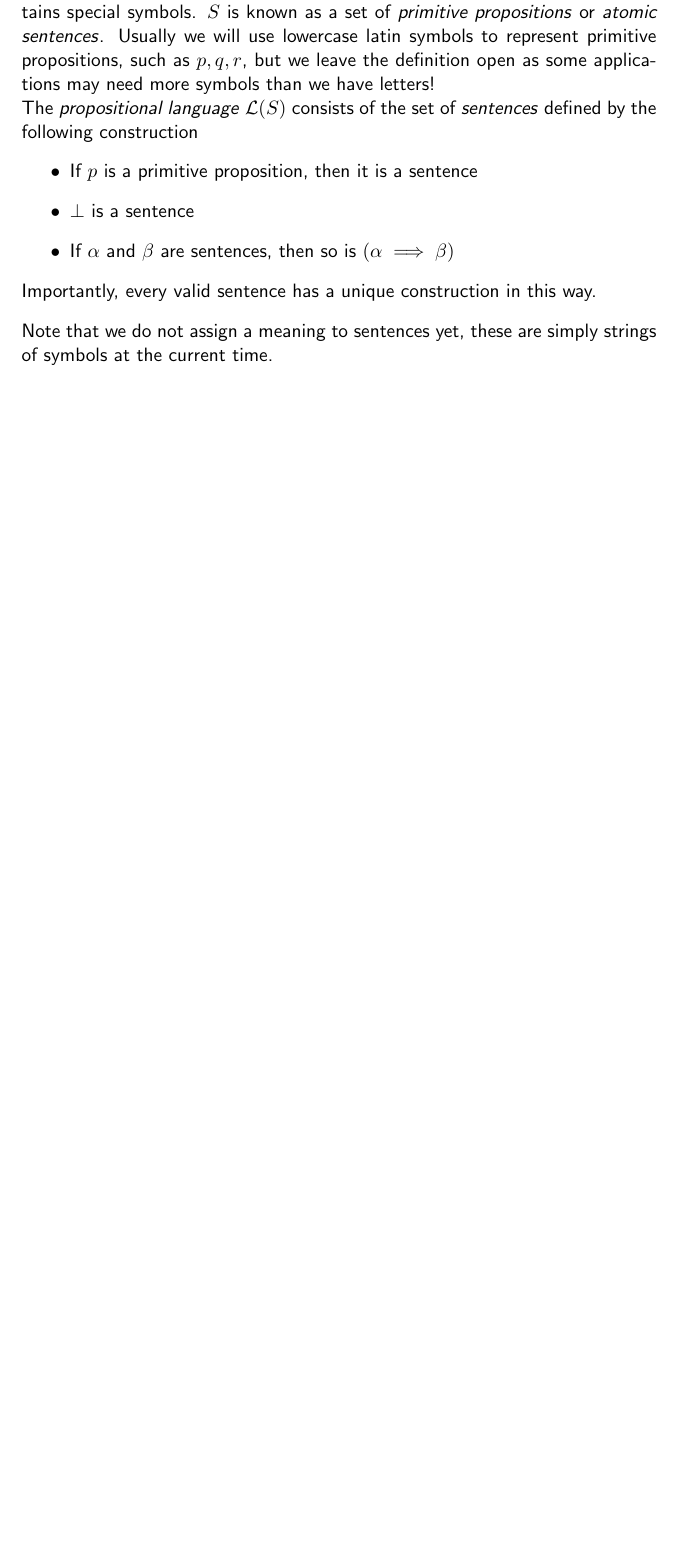
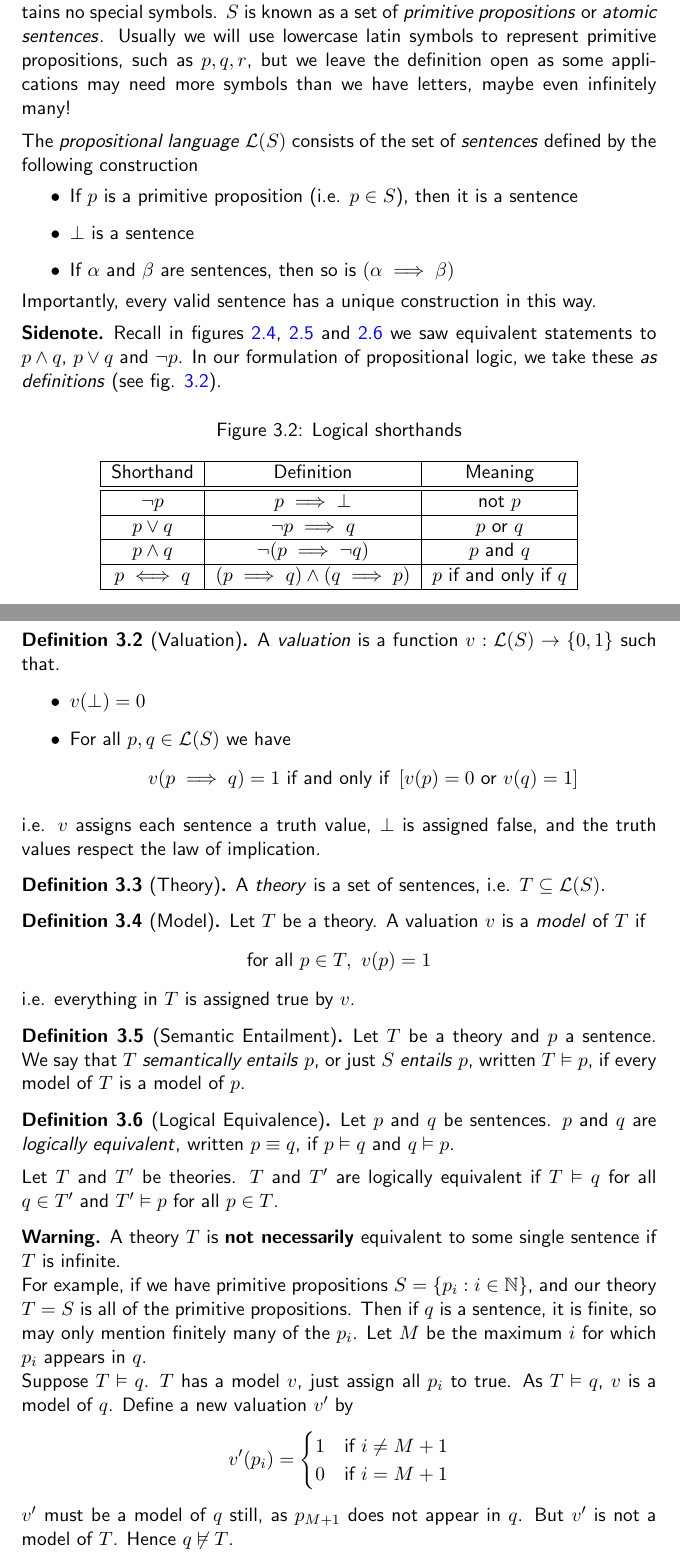
Before and after one commit to skeletman/Online-Compsci-York-Notes, a LaTeX document (AIML/Logic.tex, which reads util.sty): part of page 10 of 13 before the commit and two parts of pages 10 and 11 of 15 after it, the two joined at a grey line, cut so that both start at the same text, the shorter picture padded with empty space. Compiled offline with pdfLaTeX.

Commit message:
formal logic stuff

```diff
--- a/AIML/Logic.tex
+++ b/AIML/Logic.tex
@@ -357,18 +357,73 @@ In propositional logic, we assign some special symbols and read them as in figur
         $\bot$ & False \\ \hline
         $($ & Left Bracket \\ \hline
         $)$ & Right Bracket \\ \hline
-        %$\models$ & Models \\ \hline
-        %$\vdash$ & Proves \\ \hline
     \end{tabular}
 \end{figure}
 \begin{defi}[Propositional Language]
-    Let $S$ be a set of symbols that contains special symbols. $S$ is known as a set of \term{primitive propositions} or \term{atomic sentences}. Usually we will use lowercase latin symbols to represent primitive propositions, such as $p,q,r$, but we leave the definition open as some applications may need more symbols than we have letters!\\ The \term{propositional language} $\mathcal{L}(S)$ consists of the set of \term{sentences} defined by the following construction
+    Let $S$ be a set of symbols that contains no special symbols. $S$ is known as a set of \term{primitive propositions} or \term{atomic sentences}. Usually we will use lowercase latin symbols to represent primitive propositions, such as $p,q,r$, but we leave the definition open as some applications may need more symbols than we have letters, maybe even infinitely many!\mypar The \term{propositional language} $\mathcal{L}(S)$ consists of the set of \term{sentences} defined by the following construction
     \begin{itemize}
-        \item If $p$ is a primitive proposition, then it is a sentence
+        \item If $p$ is a primitive proposition (i.e. $p \in S$), then it is a sentence
         \item $\bot$ is a sentence
         \item If $\alpha$ and $\beta$ are sentences, then so is $(\alpha \implies \beta)$
     \end{itemize}
     Importantly, every valid sentence has a unique construction in this way.
 \end{defi}
-Note that we do not assign a meaning to sentences yet, these are simply strings of symbols at the current time.
-
+\begin{sidenote}
+    Recall in figures \ref{fig:TruthTableEg2}, \ref{fig:TruthTableEg3} and \ref{fig:TruthTableEg4} we saw  equivalent statements to $p \land q$, $p \lor q$ and $\neg p$. In our formulation of propositional logic, we take these \emph{as definitions} (see fig. \ref{fig:propositionalShorthand}).
+\end{sidenote}
+\begin{figure}[H]
+    \caption{Logical shorthands}
+    \label{fig:propositionalShorthand}
+    \centering
+    \begin{tabular}{|c|c|c|}
+        \hline
+        Shorthand & Definition & Meaning  \\ \hline \hline
+        $\neg p$ & $p \implies \bot$ & not $p$ \\ \hline
+        $p \lor q$ & $\neg p \implies q$ & $p$ or $q$ \\ \hline
+        $p \land q$ & $\neg(p \implies \neg q)$  & $p$ and $q$ \\ \hline
+        $p \iff q$ & $(p \implies q) \land (q \implies p)$& $p$ if and only if $q$ \\ \hline
+    \end{tabular}
+\end{figure}
+\pagebreak
+\subsection{Semantic Entailment}
+\begin{defi}
+    [Valuation]
+    A \term{valuation} is a function $v:\mathcal{L}(S) \rightarrow \{0, 1\}$ such that.
+    \begin{itemize}
+        \item $v(\bot)=0$
+        \item For all $p, q \in \mathcal{L}(S)$ we have
+        \[v(p \implies q) = 1 \text{ if and only if } \left[v(p) = 0 \text{ or } v(q) = 1\right] \]
+    \end{itemize}
+    i.e. $v$ assigns each sentence a truth value, $\bot$ is assigned false, and the truth values respect the law of implication.
+\end{defi}
+\begin{defi}
+    [Theory]
+    A \term{theory} is a set of sentences, i.e. $T \subseteq \mathcal{L}(S).$
+\end{defi}
+\begin{defi}
+    [Model]
+    Let $T$ be a theory. A valuation $v$ is a \term{model} of $T$ if
+    \[\text{for all } p \in T, \ v(p) = 1 \]
+    i.e. everything in $T$ is assigned true by $v$.
+\end{defi}
+\begin{defi}
+    [Semantic Entailment]
+    Let $T$ be a theory and $p$ a sentence. We say that $T$ \term{semantically entails} $p$, or just $S$ \term{entails} $p$, written $T \vDash p$, if every model of $T$ is a model of $p$.
+\end{defi}
+\begin{defi}
+    [Logical Equivalence]
+    Let $p$ and $q$ be sentences. $p$ and $q$ are \term{logically equivalent}, written $p \equiv q$, if $p \vDash q$ and $q \vDash p$.
+    \mypar
+    Let $T$ and $T'$ be theories. $T$ and $T'$ are logically equivalent if $T \vDash q$ for all $q \in T'$ and $T' \vDash p$ for all $p \in T$.
+\end{defi}
+\begin{warning}
+    A theory $T$ is \textbf{not necessarily} equivalent to some single sentence if $T$ is infinite.
+    \\ For example, if we have primitive propositions $S = \{p_i : i \in \bN\}$, and our theory $T = S$ is all of the primitive propositions. Then if $q$ is a sentence, it is finite, so may only mention finitely many of the $p_i$. Let $M$ be the maximum $i$ for which $p_i$ appears in $q$.
+    \\ Suppose $T \vDash q$. $T$ has a model $v$, just assign all $p_i$ to true. As $T \vDash q$, $v$ is a model of $q$.
+    Define a new valuation $v'$ by
+    \[ v'(p_i) = \begin{cases}
+        1 & \text{if } i \not= M+1
+        \\ 0 & \text{if } i = M+1
+    \end{cases}\]
+    $v'$ must be a model of $q$ still, as $p_{M+1}$ does not appear in $q$. But $v'$ is not a model of $T$. Hence $q \not\vDash T$.
+\end{warning}
--- a/util.sty
+++ b/util.sty
@@ -109,7 +109,11 @@
 \newtheorem*{eg}{Example}
 \newtheorem*{egs}{Examples}
 \newtheorem*{note}{Note}
+\newtheorem*{warning}{Warning}
 \newtheorem*{sidenote}{Sidenote}
+
+%math symbols
+\def\bN{\mathbb{N}}
 
 %algorithm2e formatting
 \RestyleAlgo{ruled}
```
Also changed, not shown: AIML/Logic.pdf, AIML/Logic.tex (31 more changed lines).
